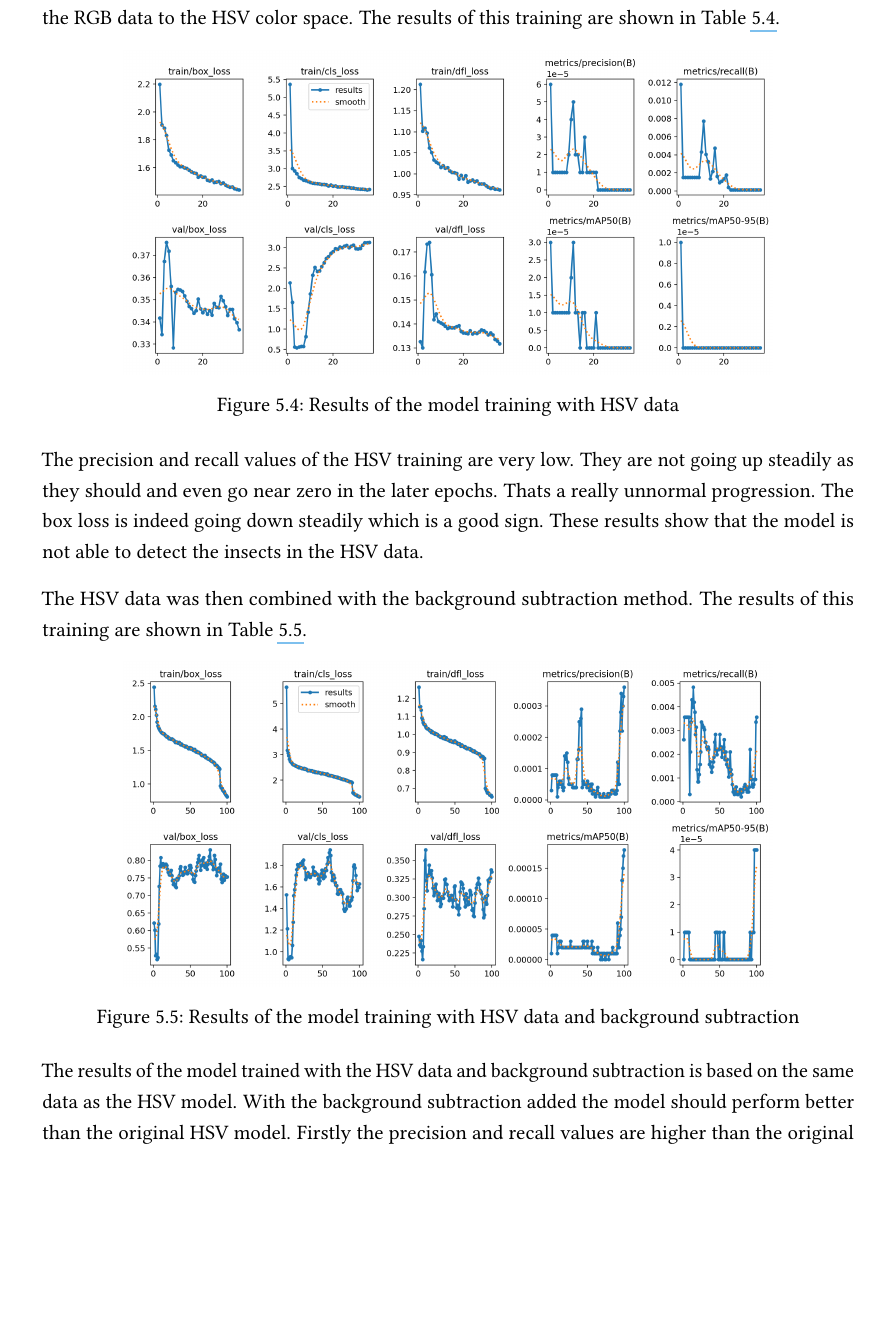
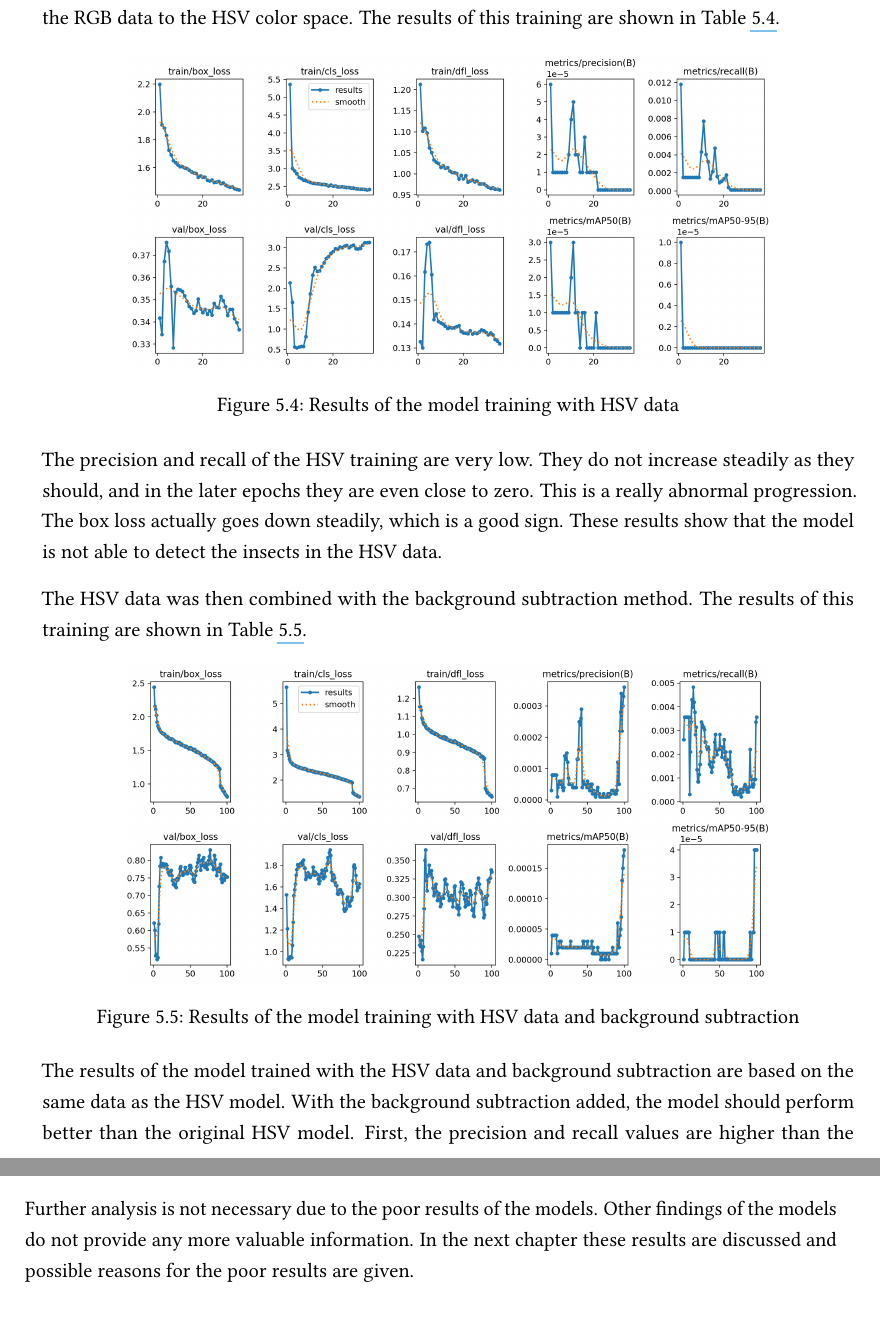
Before and after one commit to Timo123456789/studyproject_machine_learning, a LaTeX problem sheet (final_assignment/Final_Assignment_SP_ML4IM_2023.tex, which reads final_assignment/chapter/05results.tex): part of page 15 of 25 before the commit and two parts of pages 15 and 16 of 25 after it, the two joined at a grey line, cut so that both start at the same text, the shorter picture padded with empty space. Compiled offline with pdfLaTeX.

Commit message:
finalized results

```diff
--- a/final_assignment/chapter/05results.tex
+++ b/final_assignment/chapter/05results.tex
@@ -61,7 +60,7 @@ The next results are from the training with the HSV data. The HSV data was creat
 \end{figure}
 
 % results of hsv
-The precision and recall values of the HSV training are very low. They are not going up steadily as they should and even go near zero in the later epochs. Thats a really unnormal progression. The box loss is indeed going down steadily which is a good sign. These results show that the model is not able to detect the insects in the HSV data.
+The precision and recall of the HSV training are very low. They do not increase steadily as they should, and in the later epochs they are even close to zero. This is a really abnormal progression. The box loss actually goes down steadily, which is a good sign. These results show that the model is not able to detect the insects in the HSV data.
 
 % HSV + background subtraction
 The HSV data was then combined with the background subtraction method. The results of this training are shown in Table~\ref{fig:results_hsv_bgsub}.
@@ -74,4 +73,6 @@ The HSV data was then combined with the background subtraction method. The resul
 \end{figure}
 
 % results of hsv + background subtraction
-The results of the model trained with the HSV data and background subtraction is based on the same data as the HSV model. With the background subtraction added the model should perform better than the original HSV model. Firstly the precision and recall values are higher than the original HSV model but still towards zero. Because the precision and recall values are looking not normal the model is not able to detect the insects in the HSV data with the background subtraction.
+The results of the model trained with the HSV data and background subtraction are based on the same data as the HSV model. With the background subtraction added, the model should perform better than the original HSV model. First, the precision and recall values are higher than the original HSV model, but still close to zero. As the precision and recall values do not look normal, the model is not able to detect the insects in the HSV data with the background subtraction.
+
+Further analysis is not necessary due to the poor results of the models. Other findings of the models do not provide any more valuable information. In the next chapter these results are discussed and possible reasons for the poor results are given.
```
Also changed, not shown: final_assignment/chapter/05results.tex (11 more changed lines).
